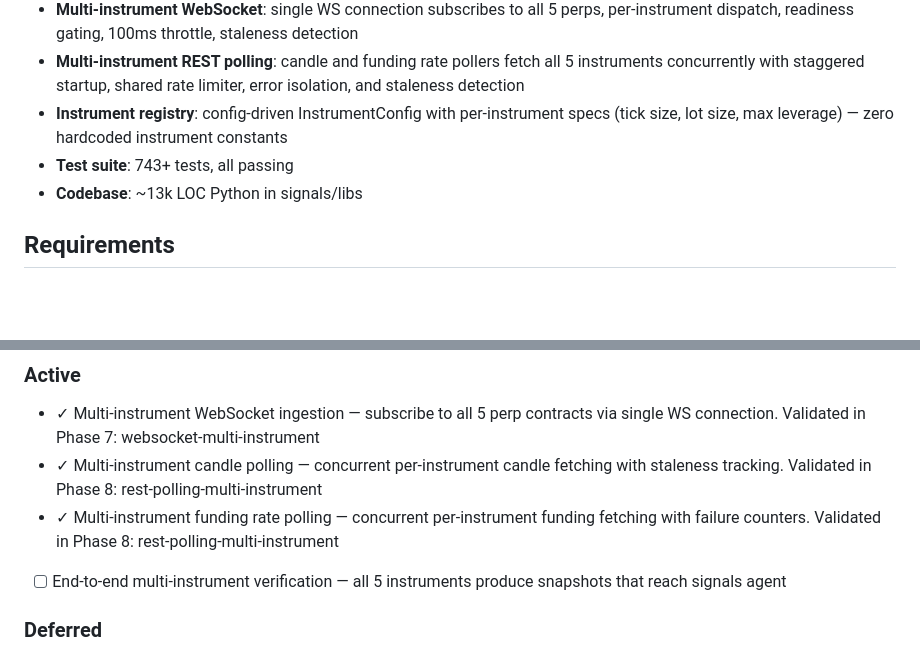
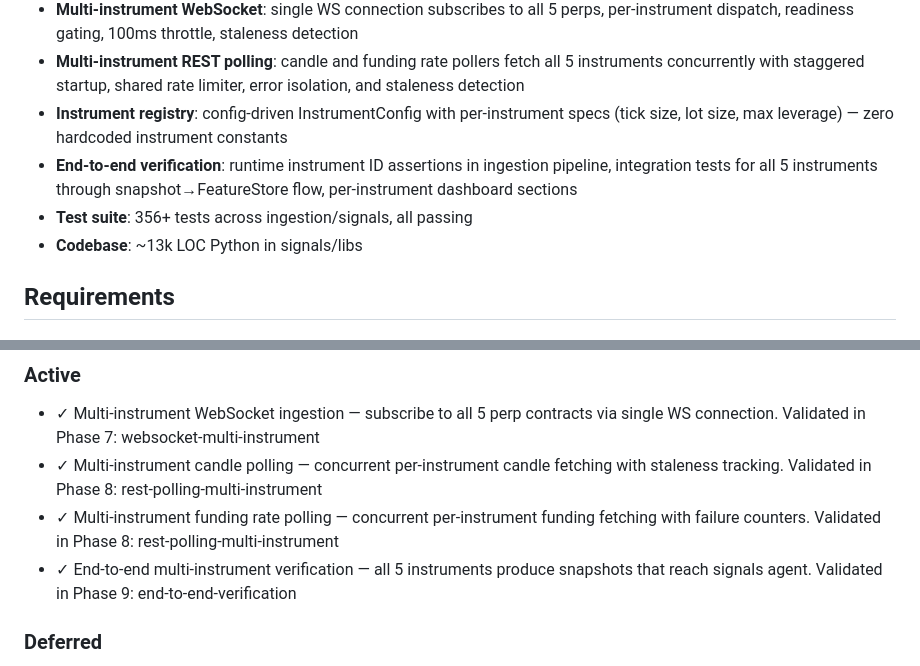
Before and after one commit to AlessandroRomanelli/phantom-perp, a Markdown page: .planning/PROJECT.md, 2 parts joined by grey strips. Rendered like a GitHub page; blank space fills up the shorter version.

Commit message:
docs(phase-09): evolve PROJECT.md after phase completion

```diff
--- a/.planning/PROJECT.md
+++ b/.planning/PROJECT.md
@@ -30,7 +30,8 @@ Better signal quality and broader market coverage — the bot trades smarter wit
 - **Multi-instrument WebSocket**: single WS connection subscribes to all 5 perps, per-instrument dispatch, readiness gating, 100ms throttle, staleness detection
 - **Multi-instrument REST polling**: candle and funding rate pollers fetch all 5 instruments concurrently with staggered startup, shared rate limiter, error isolation, and staleness detection
 - **Instrument registry**: config-driven InstrumentConfig with per-instrument specs (tick size, lot size, max leverage) — zero hardcoded instrument constants
-- **Test suite**: 743+ tests, all passing
+- **End-to-end verification**: runtime instrument ID assertions in ingestion pipeline, integration tests for all 5 instruments through snapshot→FeatureStore flow, per-instrument dashboard sections
+- **Test suite**: 356+ tests across ingestion/signals, all passing
 - **Codebase**: ~13k LOC Python in signals/libs
 
 ## Requirements
@@ -61,7 +62,7 @@ Better signal quality and broader market coverage — the bot trades smarter wit
 - ✓ Multi-instrument WebSocket ingestion — subscribe to all 5 perp contracts via single WS connection. Validated in Phase 7: websocket-multi-instrument
 - ✓ Multi-instrument candle polling — concurrent per-instrument candle fetching with staleness tracking. Validated in Phase 8: rest-polling-multi-instrument
 - ✓ Multi-instrument funding rate polling — concurrent per-instrument funding fetching with failure counters. Validated in Phase 8: rest-polling-multi-instrument
-- [ ] End-to-end multi-instrument verification — all 5 instruments produce snapshots that reach signals agent
+- ✓ End-to-end multi-instrument verification — all 5 instruments produce snapshots that reach signals agent. Validated in Phase 9: end-to-end-verification
 
 ### Deferred
 
```
Also changed, not shown: other parts of .planning/PROJECT.md (+2 -2 lines).
